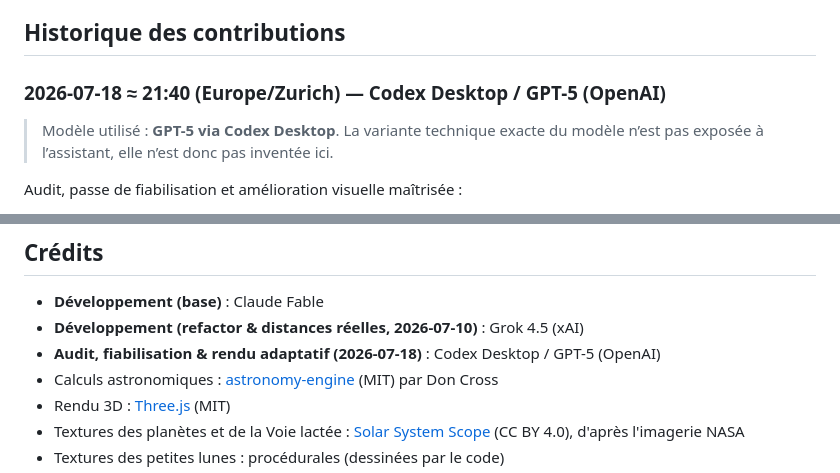
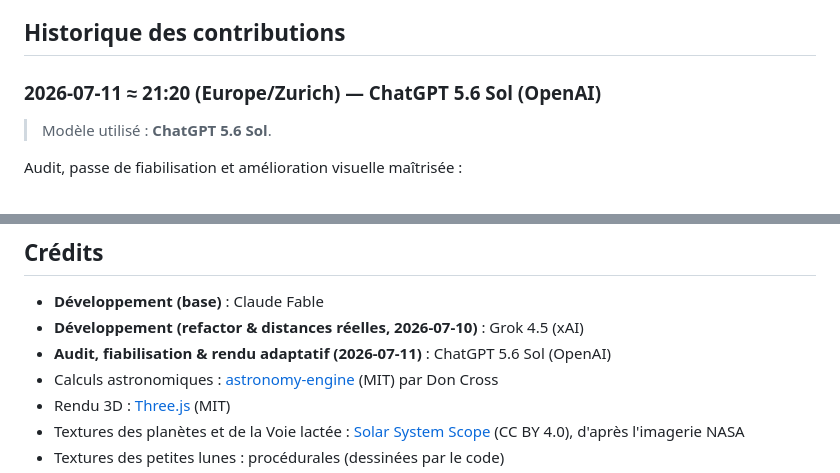
Before and after one commit to Med34000/systeme-solaire-3d, a Markdown page: README.md, 2 parts joined by grey strips. Rendered like a GitHub page.

Commit message:
Corrige la date et le modèle dans le README

```diff
--- a/README.md
+++ b/README.md
@@ -109,9 +109,9 @@ La suite vérifie la syntaxe des modules, plusieurs invariants astronomiques, un
 
 ## Historique des contributions
 
-### 2026-07-18 ≈ 21:40 (Europe/Zurich) — Codex Desktop / GPT-5 (OpenAI)
+### 2026-07-11 ≈ 21:20 (Europe/Zurich) — ChatGPT 5.6 Sol (OpenAI)
 
-> Modèle utilisé : **GPT-5 via Codex Desktop**. La variante technique exacte du modèle n’est pas exposée à l’assistant, elle n’est donc pas inventée ici.
+> Modèle utilisé : **ChatGPT 5.6 Sol**.
 
 Audit, passe de fiabilisation et amélioration visuelle maîtrisée :
 
@@ -151,7 +151,7 @@ Base du projet réalisée par **Claude Fable** :
 
 - **Développement (base)** : Claude Fable
 - **Développement (refactor & distances réelles, 2026-07-10)** : Grok 4.5 (xAI)
-- **Audit, fiabilisation & rendu adaptatif (2026-07-18)** : Codex Desktop / GPT-5 (OpenAI)
+- **Audit, fiabilisation & rendu adaptatif (2026-07-11)** : ChatGPT 5.6 Sol (OpenAI)
 - Calculs astronomiques : [astronomy-engine](https://github.com/cosinekitty/astronomy) (MIT) par Don Cross
 - Rendu 3D : [Three.js](https://threejs.org/) (MIT)
 - Textures des planètes et de la Voie lactée : [Solar System Scope](https://www.solarsystemscope.com/textures/) (CC BY 4.0), d'après l'imagerie NASA
```
